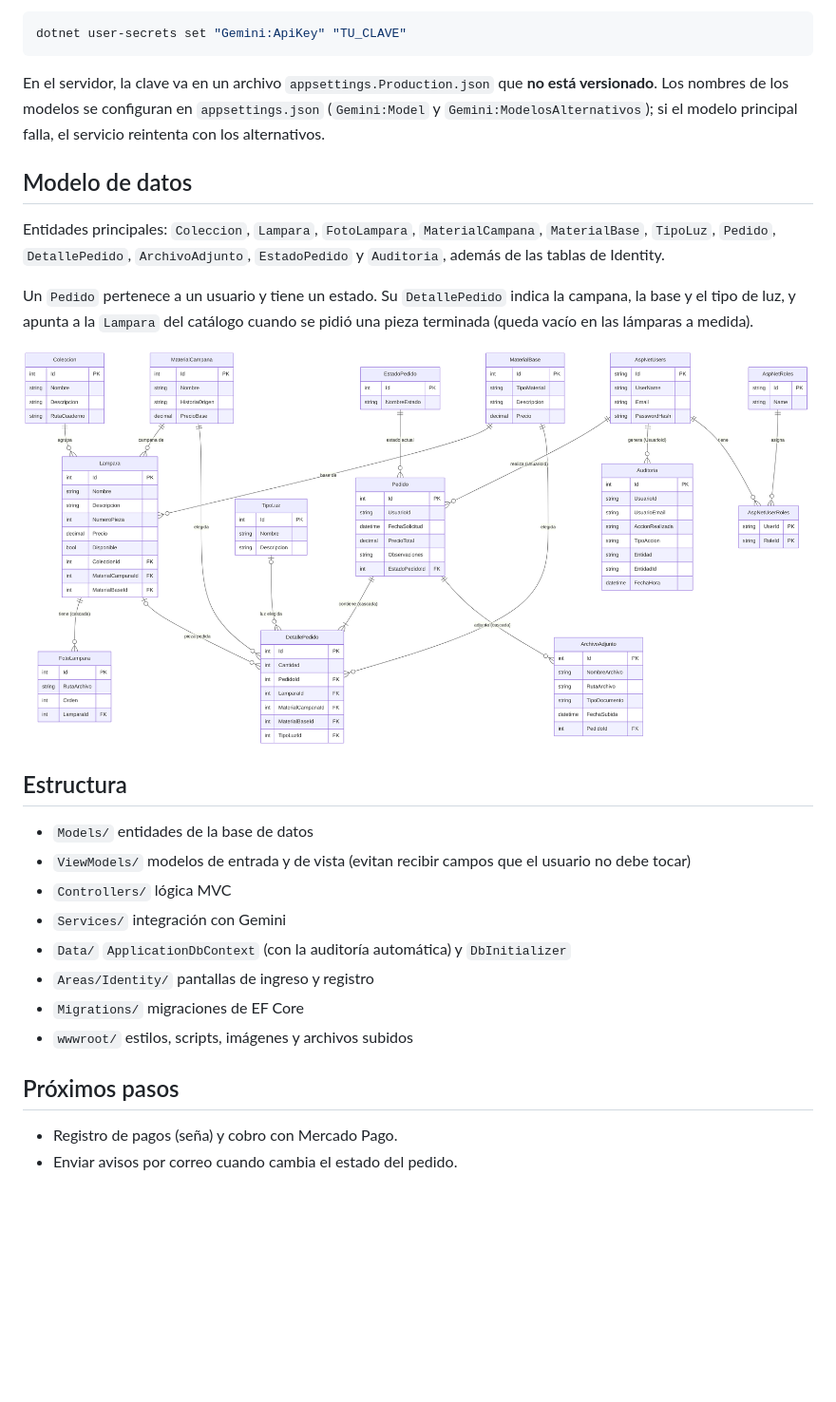
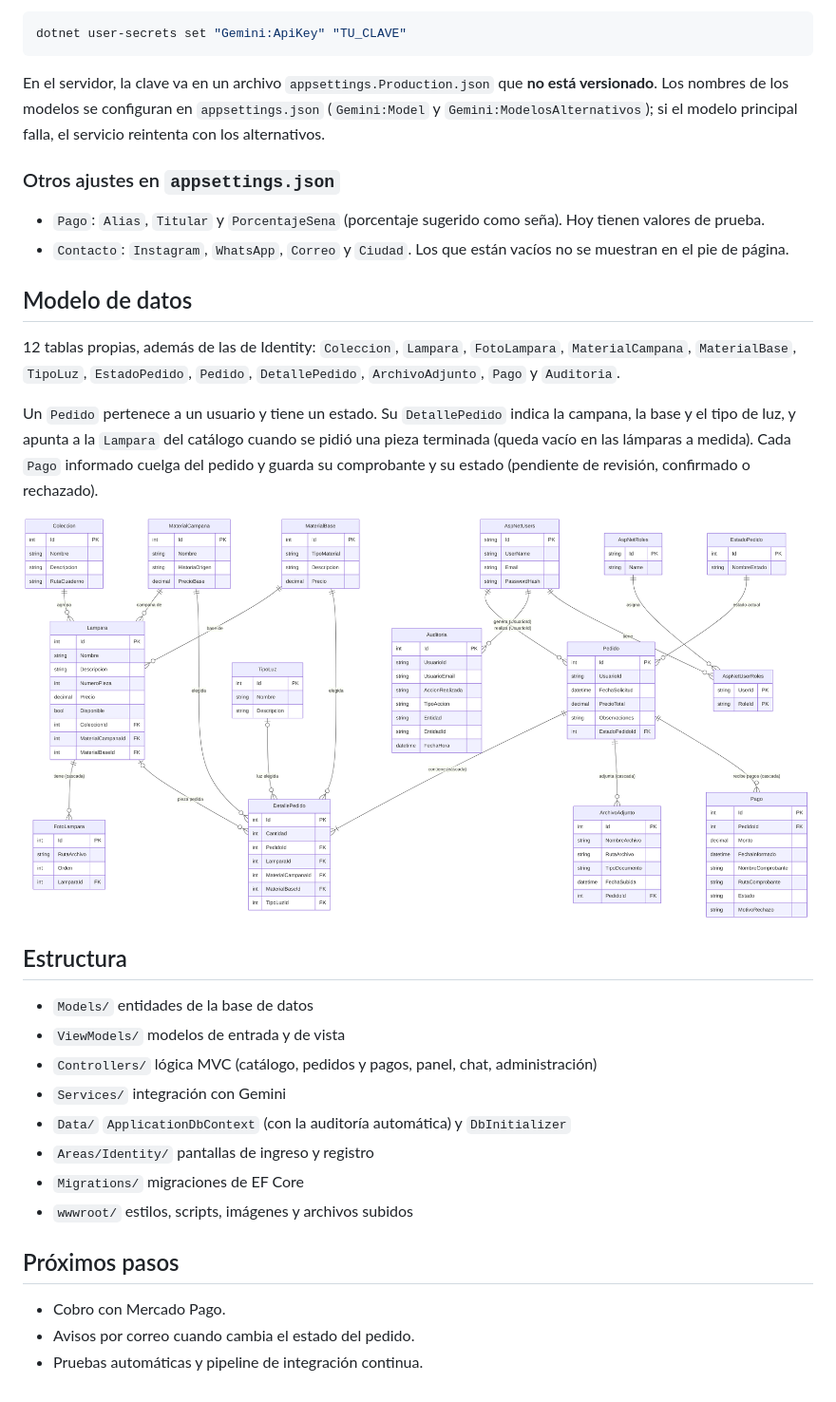
Before and after one commit to AgusBuss/AlmaDelMarPampeano, a Markdown page: README.md, the part around one of its changes. Shown at 95% size. Drawn GitHub-style; pictures changed too: docs/DER.png; blank space fills up the shorter version.

Commit message:
DER y README actualizados con pagos, panel y reporte con IA

```diff
--- a/README.md
+++ b/README.md
@@ -76,17 +83,21 @@ dotnet user-secrets set "Gemini:ApiKey" "TU_CLAVE"
 
 En el servidor, la clave va en un archivo `appsettings.Production.json` que **no está versionado**. Los nombres de los modelos se configuran en `appsettings.json` (`Gemini:Model` y `Gemini:ModelosAlternativos`); si el modelo principal falla, el servicio reintenta con los alternativos.
 
+### Otros ajustes en `appsettings.json`
+- `Pago`: `Alias`, `Titular` y `PorcentajeSena` (porcentaje sugerido como seña). Hoy tienen valores de prueba.
+- `Contacto`: `Instagram`, `WhatsApp`, `Correo` y `Ciudad`. Los que están vacíos no se muestran en el pie de página.
+
 ## Modelo de datos
-Entidades principales: `Coleccion`, `Lampara`, `FotoLampara`, `MaterialCampana`, `MaterialBase`, `TipoLuz`, `Pedido`, `DetallePedido`, `ArchivoAdjunto`, `EstadoPedido` y `Auditoria`, además de las tablas de Identity.
+12 tablas propias, además de las de Identity: `Coleccion`, `Lampara`, `FotoLampara`, `MaterialCampana`, `MaterialBase`, `TipoLuz`, `EstadoPedido`, `Pedido`, `DetallePedido`, `ArchivoAdjunto`, `Pago` y `Auditoria`.
 
-Un `Pedido` pertenece a un usuario y tiene un estado. Su `DetallePedido` indica la campana, la base y el tipo de luz, y apunta a la `Lampara` del catálogo cuando se pidió una pieza terminada (queda vacío en las lámparas a medida).
+Un `Pedido` pertenece a un usuario y tiene un estado. Su `DetallePedido` indica la campana, la base y el tipo de luz, y apunta a la `Lampara` del catálogo cuando se pidió una pieza terminada (queda vacío en las lámparas a medida). Cada `Pago` informado cuelga del pedido y guarda su comprobante y su estado (pendiente de revisión, confirmado o rechazado).
 
 ![Diagrama entidad-relación](docs/DER.png)
 
 ## Estructura
 - `Models/` entidades de la base de datos
-- `ViewModels/` modelos de entrada y de vista (evitan recibir campos que el usuario no debe tocar)
-- `Controllers/` lógica MVC
+- `ViewModels/` modelos de entrada y de vista
+- `Controllers/` lógica MVC (catálogo, pedidos y pagos, panel, chat, administración)
 - `Services/` integración con Gemini
 - `Data/` `ApplicationDbContext` (con la auditoría automática) y `DbInitializer`
 - `Areas/Identity/` pantallas de ingreso y registro
@@ -94,5 +105,6 @@ Un `Pedido` pertenece a un usuario y tiene un estado. Su `DetallePedido` indica
 - `wwwroot/` estilos, scripts, imágenes y archivos subidos
 
 ## Próximos pasos
-- Registro de pagos (seña) y cobro con Mercado Pago.
-- Enviar avisos por correo cuando cambia el estado del pedido.
+- Cobro con Mercado Pago.
+- Avisos por correo cuando cambia el estado del pedido.
+- Pruebas automáticas y pipeline de integración continua.
```
Also changed, not shown: other parts of README.md (+24 -17 lines).
